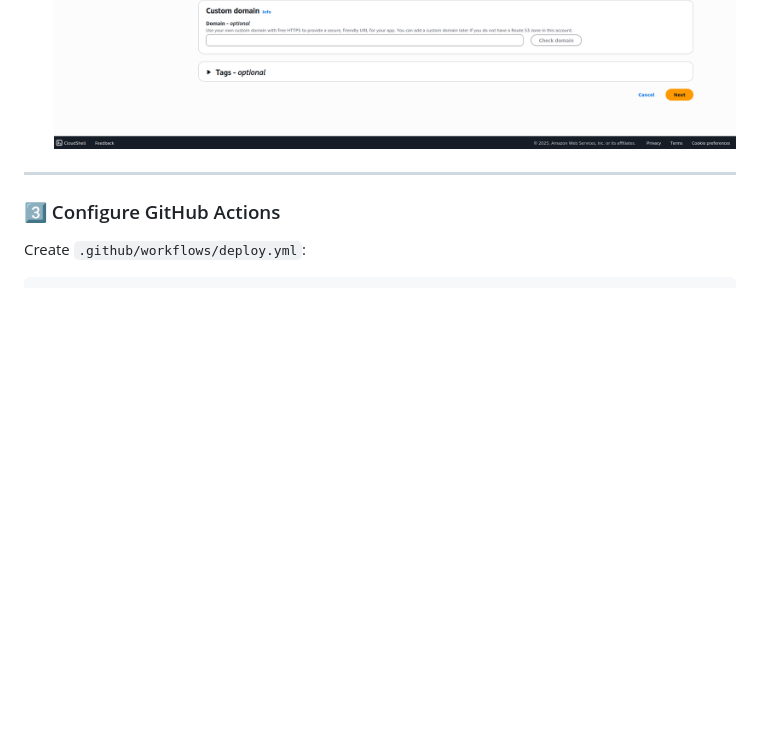
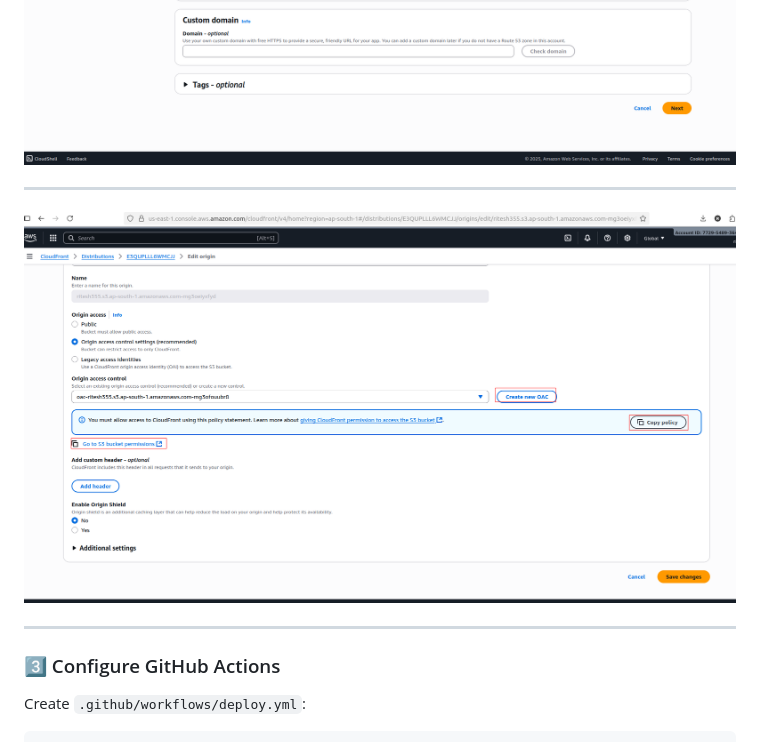
Before and after one commit to ritesh355/MY-GALLERY-PROJECT, a Markdown page: README.md, the part around the change printed below. Drawn GitHub-style; blank space fills up the shorter version.

```diff
--- a/README.md
+++ b/README.md
@@ -52,4 +55,7 @@ Developer → GitHub Repo → GitHub Actions → S3 Bucket → CloudFront → En
 ![Bucket Creation](screenshots/distribution.png)
+
+---
+![Bucket Creation](screenshots/oac.png)
 
 
 ---
```
Also changed, not shown: other parts of README.md (+3 -0 lines).
